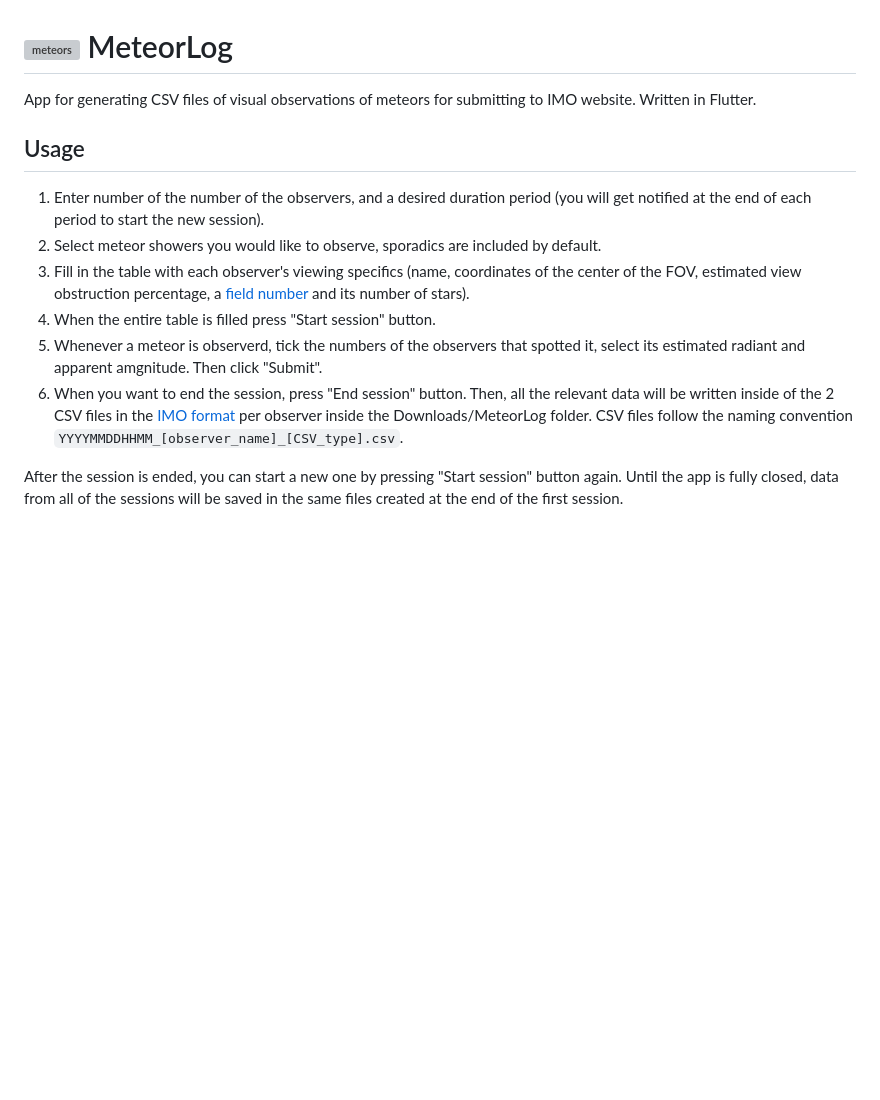
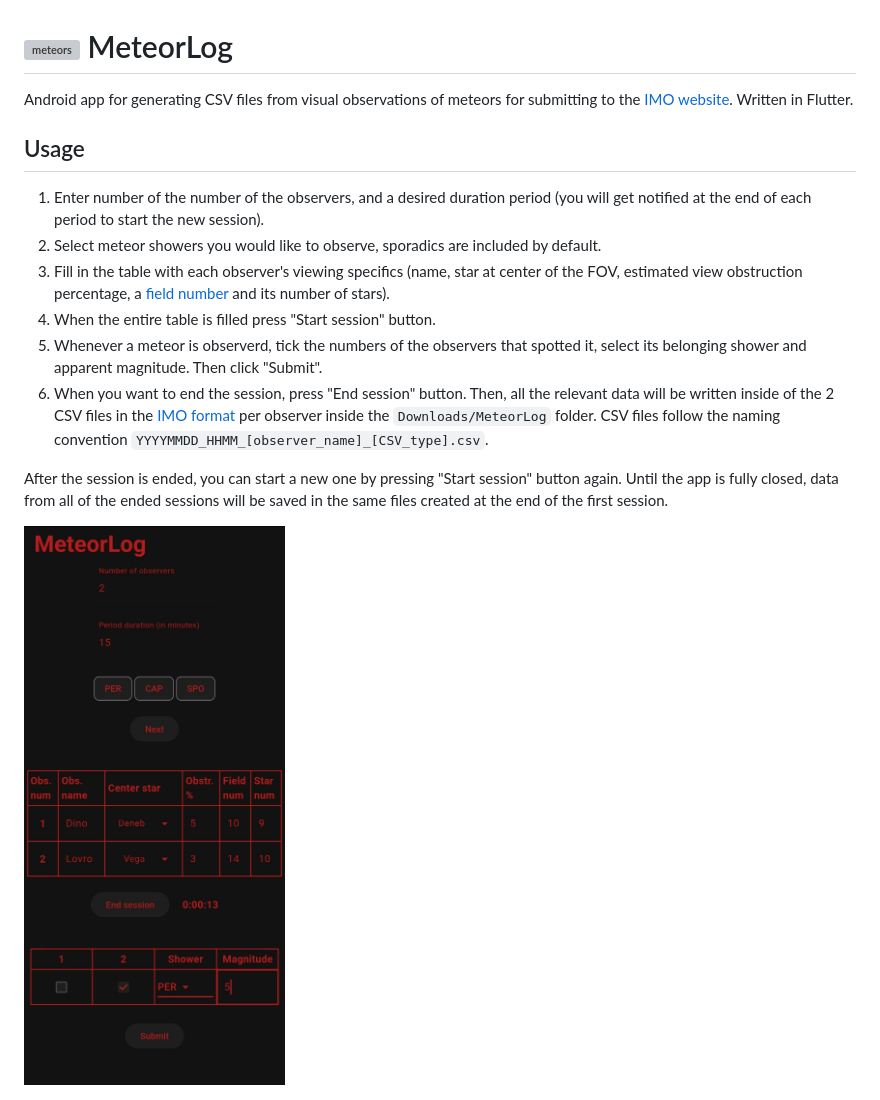
Before and after one commit to 9helix/MeteorLog, a Markdown page: README.md, the part around the change. Rendered like a GitHub page; pictures changed too: app_screenshot.jpg (added); blank space fills up the shorter version; grey boxes are pictures that could not be loaded.

```diff
--- a/README.md
+++ b/README.md
@@ -1,14 +1,16 @@
 # <img src="https://cdn-icons-png.flaticon.com/512/1734/1734190.png" alt="meteors" width="25"> MeteorLog
 
-App for generating CSV files of visual observations of meteors for submitting to IMO website. Written in Flutter.
+Android app for generating CSV files from visual observations of meteors for submitting to the [IMO website](https://www.imo.net/). Written in Flutter.
 
 ## Usage
 
 1. Enter number of the number of the observers, and a desired duration period (you will get notified at the end of each period to start the new session).
 2. Select meteor showers you would like to observe, sporadics are included by default.
-3. Fill in the table with each observer's viewing specifics (name, coordinates of the center of the FOV, estimated view obstruction percentage, a [field number](https://www.imo.net/observations/methods/visual-observation/major/observation/#table1) and its number of stars).
+3. Fill in the table with each observer's viewing specifics (name, star at center of the FOV, estimated view obstruction percentage, a [field number](https://www.imo.net/observations/methods/visual-observation/major/observation/#table1) and its number of stars).
 4. When the entire table is filled press "Start session" button.
-5. Whenever a meteor is observerd, tick the numbers of the observers that spotted it, select its estimated radiant and apparent amgnitude. Then click "Submit".
-6. When you want to end the session, press "End session" button. Then, all the relevant data will be written inside of the 2 CSV files in the [IMO format](https://www.imo.net/members/imo_observation/upload_observation_help) per observer inside the Downloads/MeteorLog folder. CSV files follow the naming convention `YYYYMMDDHHMM_[observer_name]_[CSV_type].csv`.
+5. Whenever a meteor is observerd, tick the numbers of the observers that spotted it, select its belonging shower and apparent magnitude. Then click "Submit".
+6. When you want to end the session, press "End session" button. Then, all the relevant data will be written inside of the 2 CSV files in the [IMO format](https://www.imo.net/members/imo_observation/upload_observation_help) per observer inside the `Downloads/MeteorLog` folder. CSV files follow the naming convention `YYYYMMDD_HHMM_[observer_name]_[CSV_type].csv`.
 
-After the session is ended, you can start a new one by pressing "Start session" button again. Until the app is fully closed, data from all of the sessions will be saved in the same files created at the end of the first session.
+After the session is ended, you can start a new one by pressing "Start session" button again. Until the app is fully closed, data from all of the ended sessions will be saved in the same files created at the end of the first session.
+
+<img src="app_screenshot.jpg" alt="screenshot" width="500">
```
Also changed, not shown: 12 other files.
